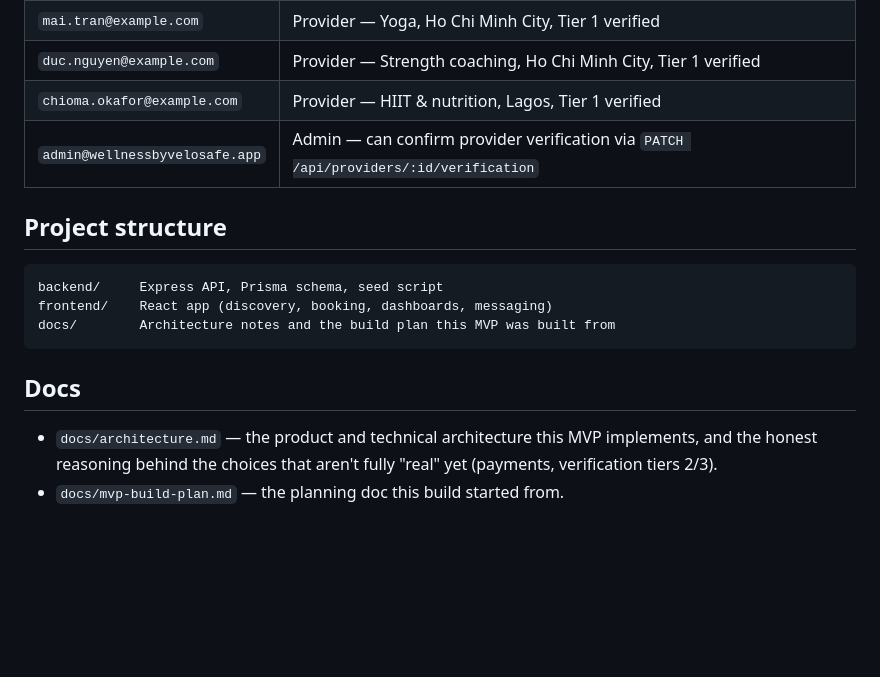
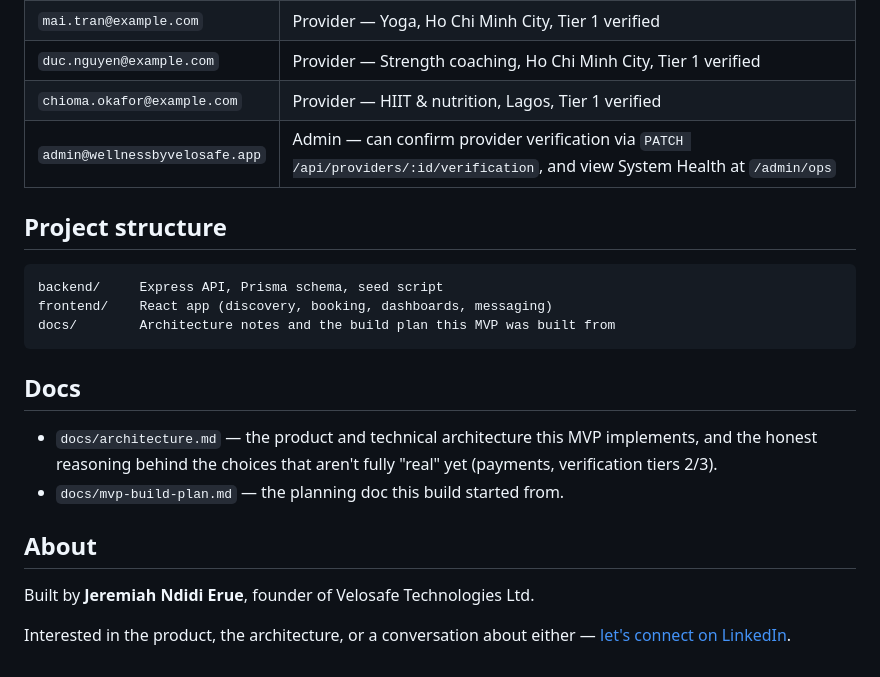
Before and after one commit to Jeremiah-N-Erue/wellness-by-velosafe, a Markdown page: README.md, the part around one of its changes. Drawn GitHub-style; blank space fills up the shorter version.

```diff
--- a/README.md
+++ b/README.md
@@ -103,7 +138,7 @@ above.
 | `mai.tran@example.com` | Provider — Yoga, Ho Chi Minh City, Tier 1 verified |
 | `duc.nguyen@example.com` | Provider — Strength coaching, Ho Chi Minh City, Tier 1 verified |
 | `chioma.okafor@example.com` | Provider — HIIT & nutrition, Lagos, Tier 1 verified |
-| `admin@wellnessbyvelosafe.app` | Admin — can confirm provider verification via `PATCH /api/providers/:id/verification` |
+| `admin@wellnessbyvelosafe.app` | Admin — can confirm provider verification via `PATCH /api/providers/:id/verification`, and view System Health at `/admin/ops` |
 
 ## Project structure
 
@@ -119,3 +154,10 @@ docs/        Architecture notes and the build plan this MVP was built from
   and the honest reasoning behind the choices that aren't fully "real" yet (payments,
   verification tiers 2/3).
 - `docs/mvp-build-plan.md` — the planning doc this build started from.
+
+## About
+
+Built by **Jeremiah Ndidi Erue**, founder of Velosafe Technologies Ltd.
+
+Interested in the product, the architecture, or a conversation about either —
+[let's connect on LinkedIn](https://www.linkedin.com/in/jeremiah-ndidi-erue).
```
Also changed, not shown: other parts of README.md (+42 -7 lines), docs/screenshots/system-health.jpg (added).
